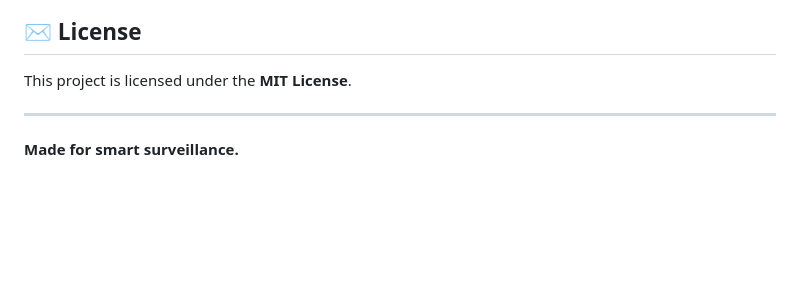
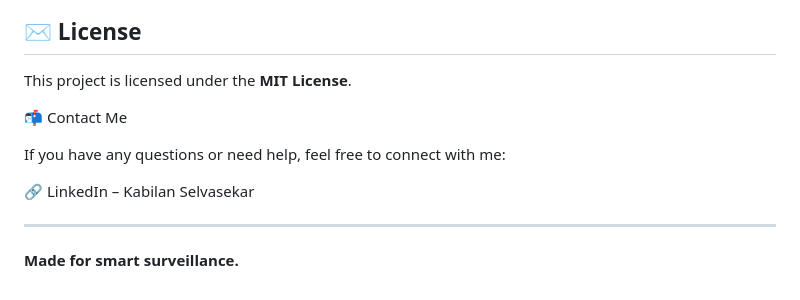
Before and after one commit to kabils0918/FaceRecognitionEngine-FRE, a Markdown page: README.md, the part around the change. Rendered like a GitHub page; blank space fills up the shorter version.

```diff
--- a/README.md
+++ b/README.md
@@ -181,6 +181,12 @@ Visit: [http://127.0.0.1:5000](http://127.0.0.1:5000)
 
 This project is licensed under the **MIT License**.
 
+📬 Contact Me
+
+If you have any questions or need help, feel free to connect with me:
+
+🔗 LinkedIn – Kabilan Selvasekar
+
 ---
 
 **Made for smart surveillance.**
```
